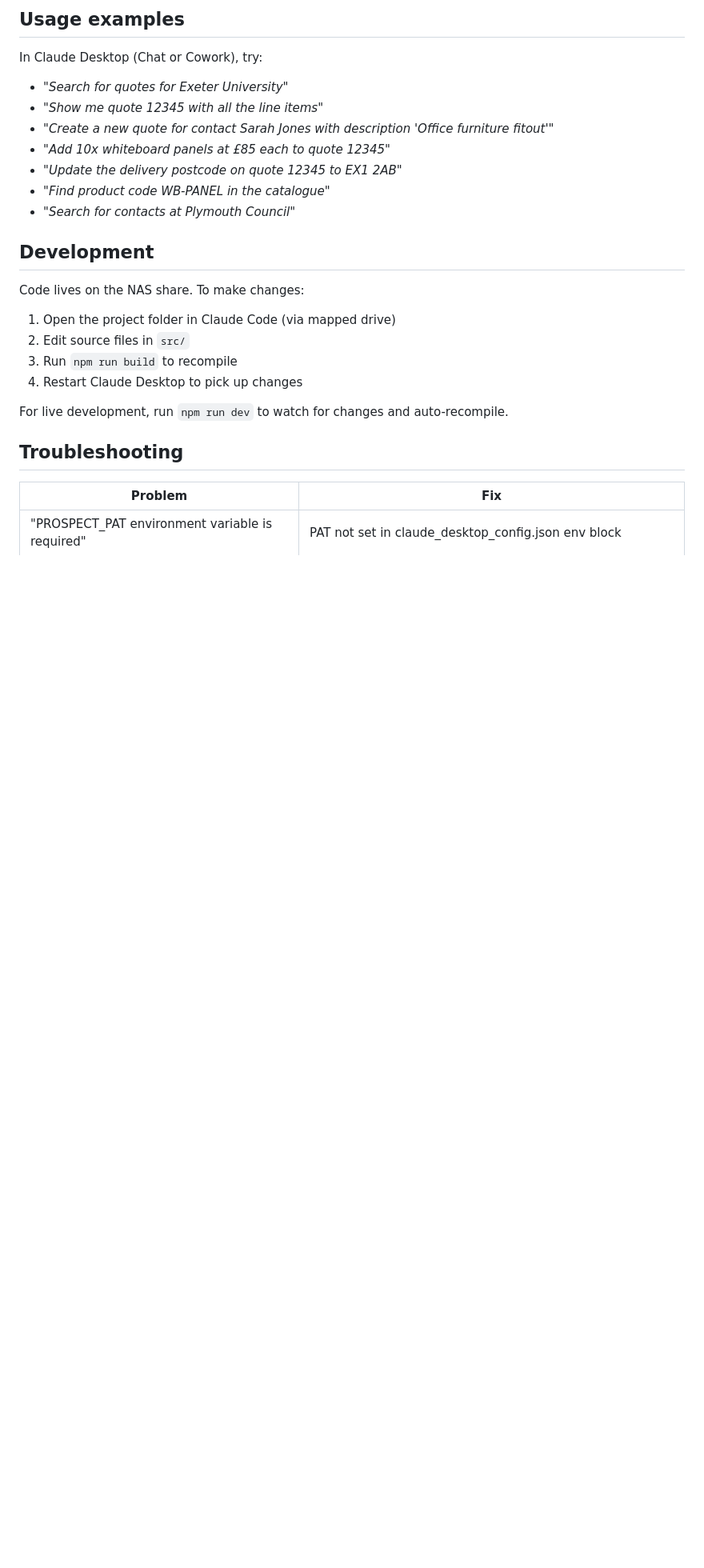
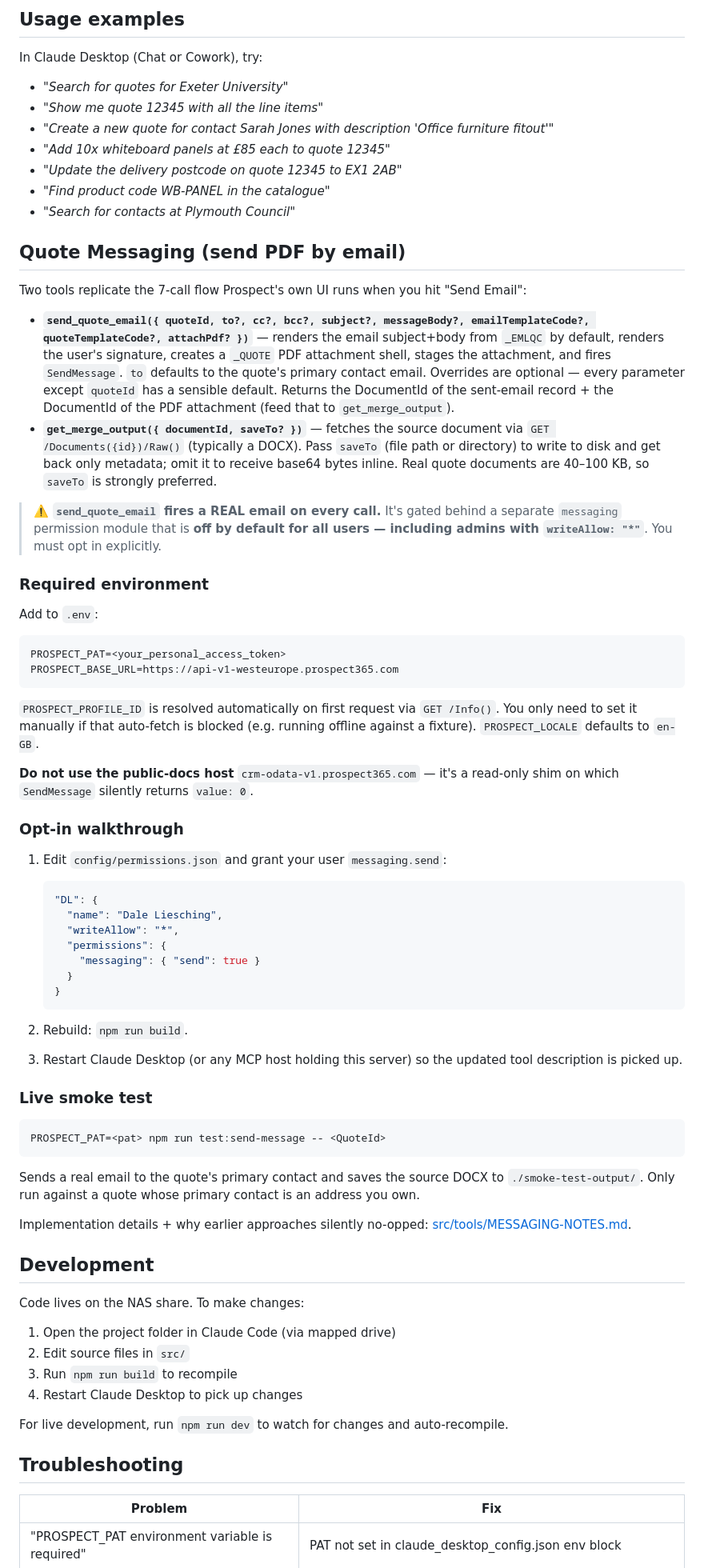
Before and after one commit to dale-ctrl/prospect-mcp, a Markdown page: README.md, the part around one of its changes. Shown at 80% size. Drawn GitHub-style; blank space fills up the shorter version.

````diff
--- a/README.md
+++ b/README.md
@@ -86,6 +87,55 @@ In Claude Desktop (Chat or Cowork), try:
 - *"Find product code WB-PANEL in the catalogue"*
 - *"Search for contacts at Plymouth Council"*
 
+## Quote Messaging (send PDF by email)
+
+Two tools replicate the 7-call flow Prospect's own UI runs when you hit "Send Email":
+
+- **`send_quote_email({ quoteId, to?, cc?, bcc?, subject?, messageBody?, emailTemplateCode?, quoteTemplateCode?, attachPdf? })`** — renders the email subject+body from `_EMLQC` by default, renders the user's signature, creates a `_QUOTE` PDF attachment shell, stages the attachment, and fires `SendMessage`. `to` defaults to the quote's primary contact email. Overrides are optional — every parameter except `quoteId` has a sensible default. Returns the DocumentId of the sent-email record + the DocumentId of the PDF attachment (feed that to `get_merge_output`).
+- **`get_merge_output({ documentId, saveTo? })`** — fetches the source document via `GET /Documents({id})/Raw()` (typically a DOCX). Pass `saveTo` (file path or directory) to write to disk and get back only metadata; omit it to receive base64 bytes inline. Real quote documents are 40–100 KB, so `saveTo` is strongly preferred.
+
+> ⚠️ **`send_quote_email` fires a REAL email on every call.** It's gated behind a separate `messaging` permission module that is **off by default for all users — including admins with `writeAllow: "*"`**. You must opt in explicitly.
+
+### Required environment
+
+Add to `.env`:
+
+```
+PROSPECT_PAT=<your_personal_access_token>
+PROSPECT_BASE_URL=https://api-v1-westeurope.prospect365.com
+```
+
+`PROSPECT_PROFILE_ID` is resolved automatically on first request via `GET /Info()`. You only need to set it manually if that auto-fetch is blocked (e.g. running offline against a fixture). `PROSPECT_LOCALE` defaults to `en-GB`.
+
+**Do not use the public-docs host** `crm-odata-v1.prospect365.com` — it's a read-only shim on which `SendMessage` silently returns `value: 0`.
+
+### Opt-in walkthrough
+
+1. Edit `config/permissions.json` and grant your user `messaging.send`:
+
+    ```json
+    "DL": {
+      "name": "Dale Liesching",
+      "writeAllow": "*",
+      "permissions": {
+        "messaging": { "send": true }
+      }
+    }
+    ```
+
+2. Rebuild: `npm run build`.
+3. Restart Claude Desktop (or any MCP host holding this server) so the updated tool description is picked up.
+
+### Live smoke test
+
+```
+PROSPECT_PAT=<pat> npm run test:send-message -- <QuoteId>
+```
+
+Sends a real email to the quote's primary contact and saves the source DOCX to `./smoke-test-output/`. Only run against a quote whose primary contact is an address you own.
+
+Implementation details + why earlier approaches silently no-opped: [src/tools/MESSAGING-NOTES.md](src/tools/MESSAGING-NOTES.md).
+
 ## Development
 
 Code lives on the NAS share. To make changes:
````
Also changed, not shown: other parts of README.md (+6 -3 lines), src/tools/MESSAGING-NOTES.md (added, +144 -0 lines).
